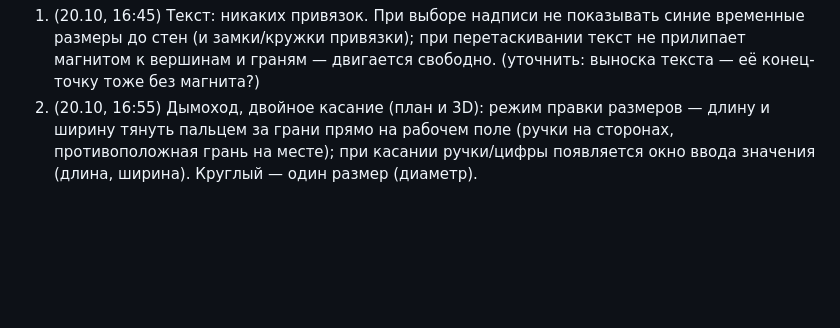
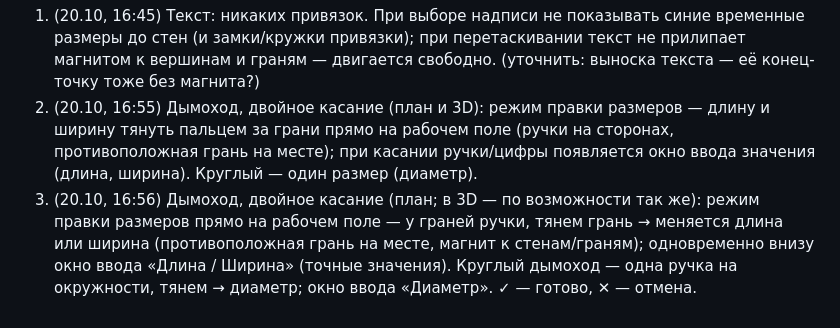
Before and after one commit to fuadescore-lgtm/zamer, a Markdown page: TZ_2026-10-13.md, the part around the change. Rendered like a GitHub page; blank space fills up the shorter version.

Commit message:
TZ 1.0.57: chimney size edit on double tap [skip ci]
Co-Authored-By: Claude Opus 5.5 <noreply@anthropic.com>
Claude-Session: https://claude.ai/code/session_013Xj2HnZp4SaucR5PaR6RJF

```diff
--- a/TZ_2026-10-13.md
+++ b/TZ_2026-10-13.md
@@ -350,3 +350,4 @@
 Новые пункты:
 1. (20.10, 16:45) Текст: никаких привязок. При выборе надписи не показывать синие временные размеры до стен (и замки/кружки привязки); при перетаскивании текст не прилипает магнитом к вершинам и граням — двигается свободно. (уточнить: выноска текста — её конец-точку тоже без магнита?)
 2. (20.10, 16:55) Дымоход, двойное касание (план и 3D): режим правки размеров — длину и ширину тянуть пальцем за грани прямо на рабочем поле (ручки на сторонах, противоположная грань на месте); при касании ручки/цифры появляется окно ввода значения (длина, ширина). Круглый — один размер (диаметр).
+2. (20.10, 16:56) Дымоход, двойное касание (план; в 3D — по возможности так же): режим правки размеров прямо на рабочем поле — у граней ручки, тянем грань → меняется длина или ширина (противоположная грань на месте, магнит к стенам/граням); одновременно внизу окно ввода «Длина / Ширина» (точные значения). Круглый дымоход — одна ручка на окружности, тянем → диаметр; окно ввода «Диаметр». ✓ — готово, ✕ — отмена.
```
